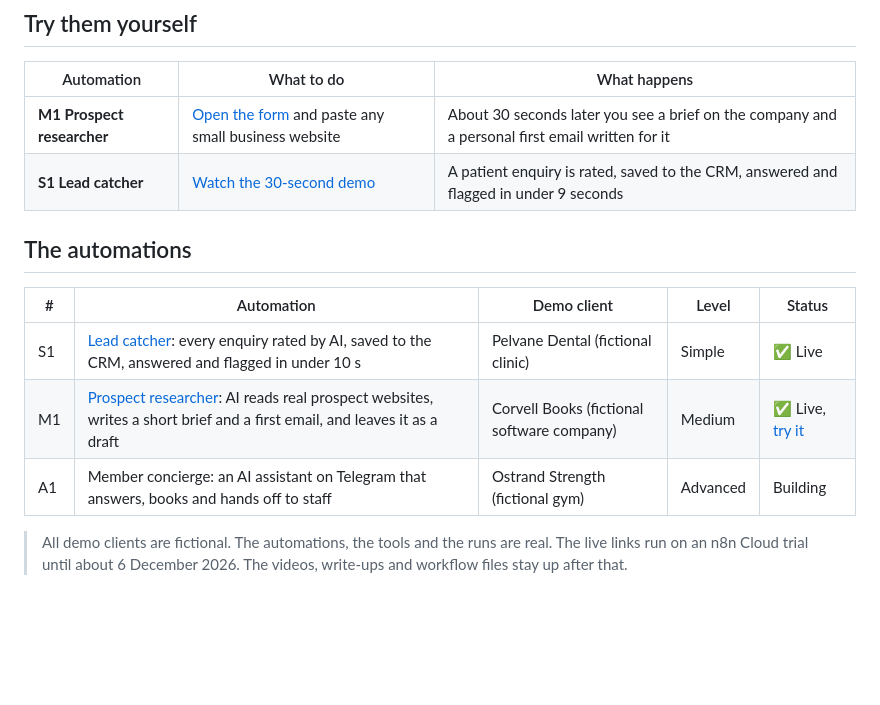
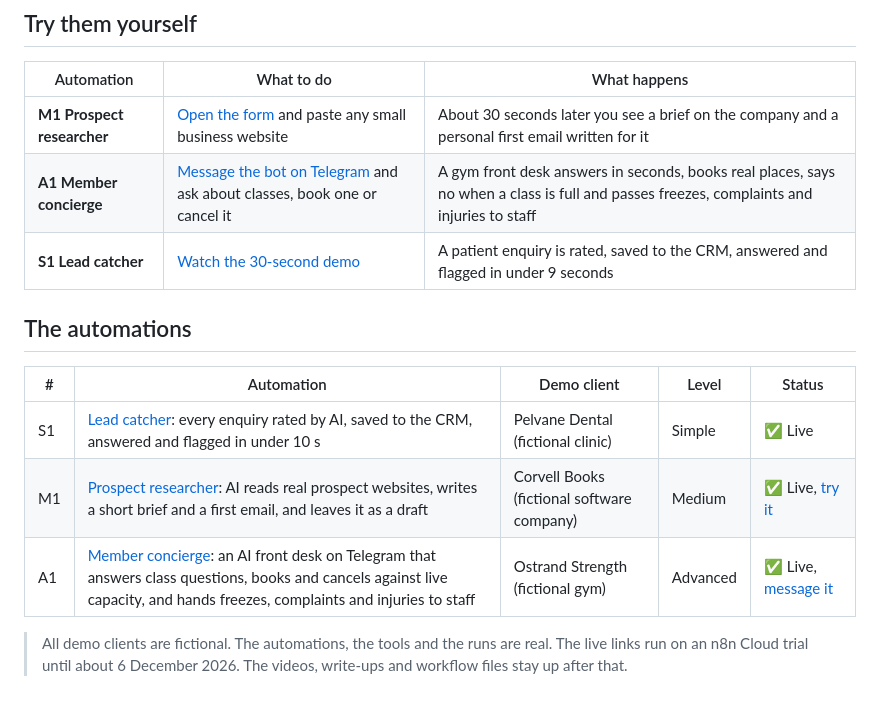
Before and after one commit to DarkLvrd/n8n-automation-portfolio, a Markdown page: README.md, the part around the change. Drawn GitHub-style; blank space fills up the shorter version.

Commit message:
A1 Member concierge: case study, workflow export, screenshots; README lists A1 as live

```diff
--- a/README.md
+++ b/README.md
@@ -9,6 +9,7 @@ Each project is a working n8n automation, shown running for a **fictional demo c
 | Automation | What to do | What happens |
 |---|---|---|
 | **M1 Prospect researcher** | [Open the form](https://darklvrd.app.n8n.cloud/form/corvell-try) and paste any small business website | About 30 seconds later you see a brief on the company and a personal first email written for it |
+| **A1 Member concierge** | [Message the bot on Telegram](https://t.me/OstrandStrengthDemoBot) and ask about classes, book one or cancel it | A gym front desk answers in seconds, books real places, says no when a class is full and passes freezes, complaints and injuries to staff |
 | **S1 Lead catcher** | [Watch the 30-second demo](s1-lead-catcher/demo.mp4) | A patient enquiry is rated, saved to the CRM, answered and flagged in under 9 seconds |
 
 ## The automations
@@ -17,6 +18,6 @@ Each project is a working n8n automation, shown running for a **fictional demo c
 |---|---|---|---|---|
 | S1 | [Lead catcher](s1-lead-catcher/): every enquiry rated by AI, saved to the CRM, answered and flagged in under 10 s | Pelvane Dental (fictional clinic) | Simple | ✅ Live |
 | M1 | [Prospect researcher](m1-prospect-researcher/): AI reads real prospect websites, writes a short brief and a first email, and leaves it as a draft | Corvell Books (fictional software company) | Medium | ✅ Live, [try it](https://darklvrd.app.n8n.cloud/form/corvell-try) |
-| A1 | Member concierge: an AI assistant on Telegram that answers, books and hands off to staff | Ostrand Strength (fictional gym) | Advanced | Building |
+| A1 | [Member concierge](a1-member-concierge/): an AI front desk on Telegram that answers class questions, books and cancels against live capacity, and hands freezes, complaints and injuries to staff | Ostrand Strength (fictional gym) | Advanced | ✅ Live, [message it](https://t.me/OstrandStrengthDemoBot) |
 
 > All demo clients are fictional. The automations, the tools and the runs are real. The live links run on an n8n Cloud trial until about 6 December 2026. The videos, write-ups and workflow files stay up after that.
```
Also changed, not shown: a1-member-concierge/README.md (added, +93 -0 lines), a1-member-concierge/screenshots/01-canvas.png (added), a1-member-concierge/screenshots/02-member-chat.png (added), a1-member-concierge/screenshots/03-staff-group.png (added), 3 other files.
